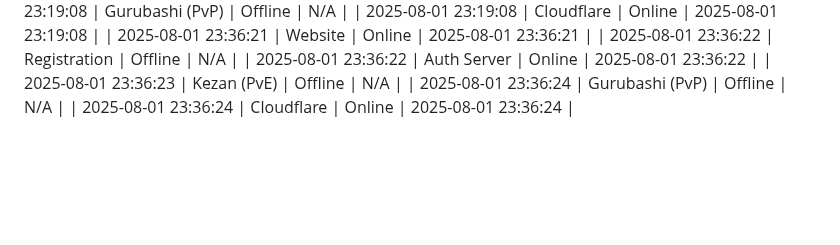
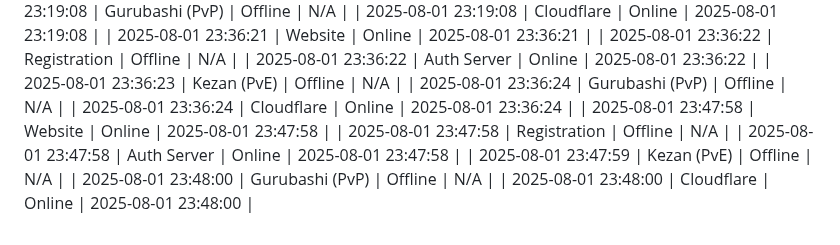
Before and after one commit to komputer-man/project-epoch-dashboard, a Markdown page: docs/epoch_dashboard_log.md, the part around the change. GitHub-like rendering; blank space fills up the shorter version.

Commit message:
Update epoch log

```diff
--- a/docs/epoch_dashboard_log.md
+++ b/docs/epoch_dashboard_log.md
@@ -503,3 +503,9 @@
 | 2025-08-01 23:36:23 | Kezan (PvE) | Offline | N/A |
 | 2025-08-01 23:36:24 | Gurubashi (PvP) | Offline | N/A |
 | 2025-08-01 23:36:24 | Cloudflare | Online | 2025-08-01 23:36:24 |
+| 2025-08-01 23:47:58 | Website | Online | 2025-08-01 23:47:58 |
+| 2025-08-01 23:47:58 | Registration | Offline | N/A |
+| 2025-08-01 23:47:58 | Auth Server | Online | 2025-08-01 23:47:58 |
+| 2025-08-01 23:47:59 | Kezan (PvE) | Offline | N/A |
+| 2025-08-01 23:48:00 | Gurubashi (PvP) | Offline | N/A |
+| 2025-08-01 23:48:00 | Cloudflare | Online | 2025-08-01 23:48:00 |
```
